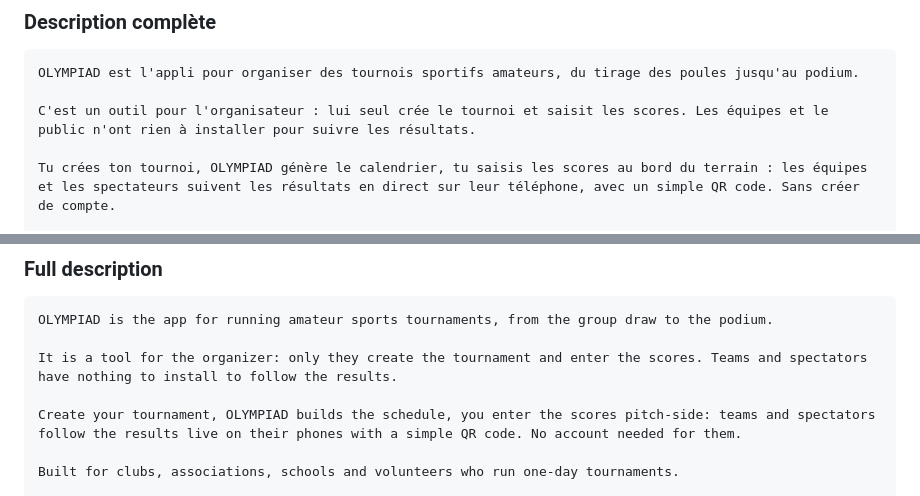
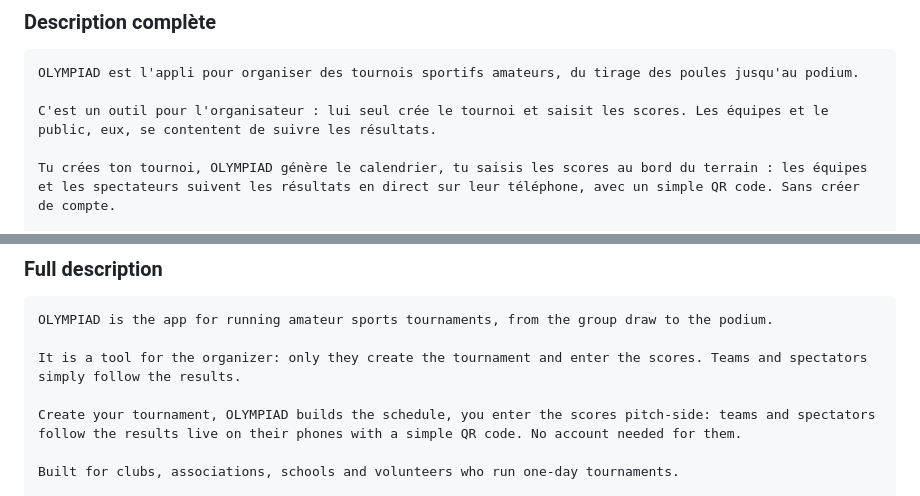
Before and after one commit to clementberthout-maker/olympiad, a Markdown page: store/fiche-google-play.md, 2 parts joined by grey strips. Rendered like a GitHub page.

````diff
--- a/store/fiche-google-play.md
+++ b/store/fiche-google-play.md
@@ -25,7 +25,7 @@ Organisateurs : crée ton tournoi, saisis les scores, tous suivent en direct.
 ```
 OLYMPIAD est l'appli pour organiser des tournois sportifs amateurs, du tirage des poules jusqu'au podium.
 
-C'est un outil pour l'organisateur : lui seul crée le tournoi et saisit les scores. Les équipes et le public n'ont rien à installer pour suivre les résultats.
+C'est un outil pour l'organisateur : lui seul crée le tournoi et saisit les scores. Les équipes et le public, eux, se contentent de suivre les résultats.
 
 Tu crées ton tournoi, OLYMPIAD génère le calendrier, tu saisis les scores au bord du terrain : les équipes et les spectateurs suivent les résultats en direct sur leur téléphone, avec un simple QR code. Sans créer de compte.
 
@@ -80,7 +80,7 @@ Organizers: create your tournament, enter scores, everyone follows live.
 ```
 OLYMPIAD is the app for running amateur sports tournaments, from the group draw to the podium.
 
-It is a tool for the organizer: only they create the tournament and enter the scores. Teams and spectators have nothing to install to follow the results.
+It is a tool for the organizer: only they create the tournament and enter the scores. Teams and spectators simply follow the results.
 
 Create your tournament, OLYMPIAD builds the schedule, you enter the scores pitch-side: teams and spectators follow the results live on their phones with a simple QR code. No account needed for them.
 
````
Also changed, not shown: SUIVI-PROJET.md (+2 -1 lines).
